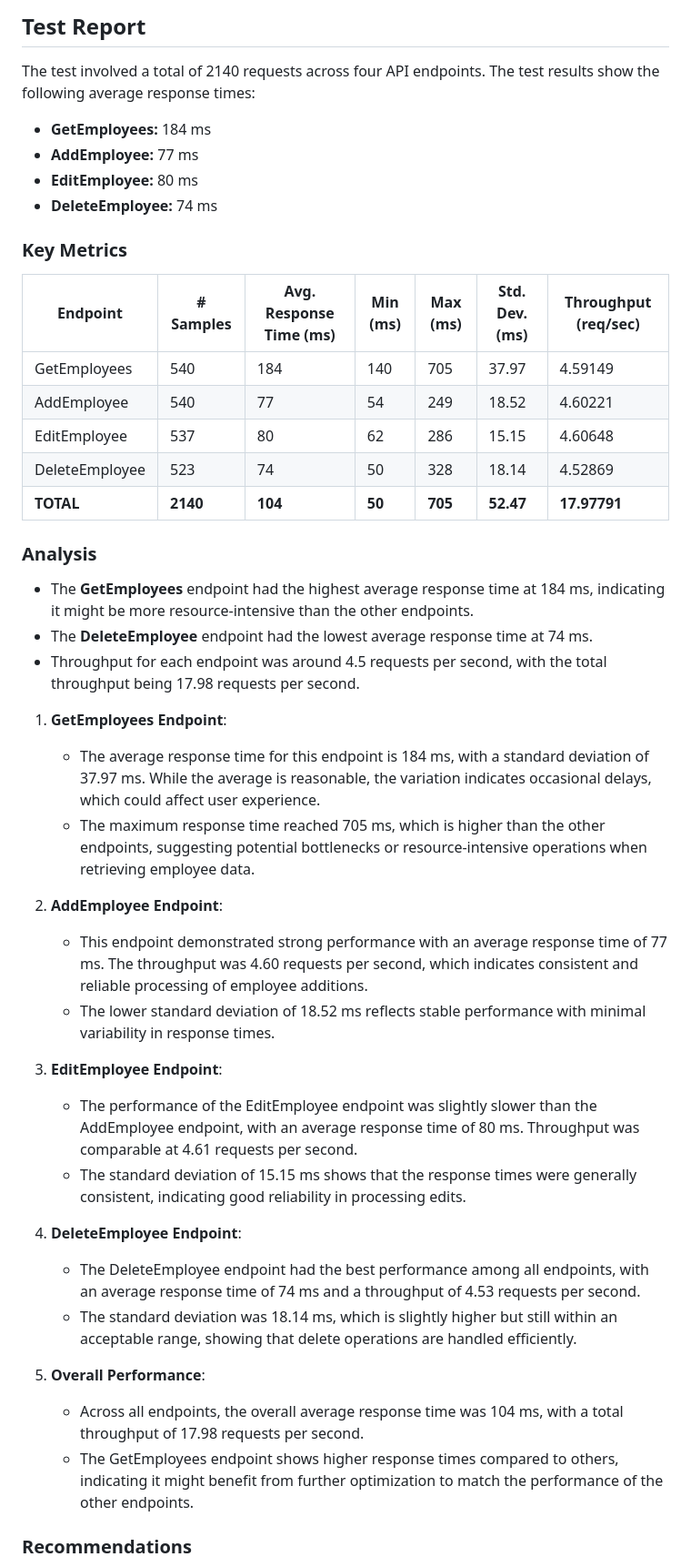
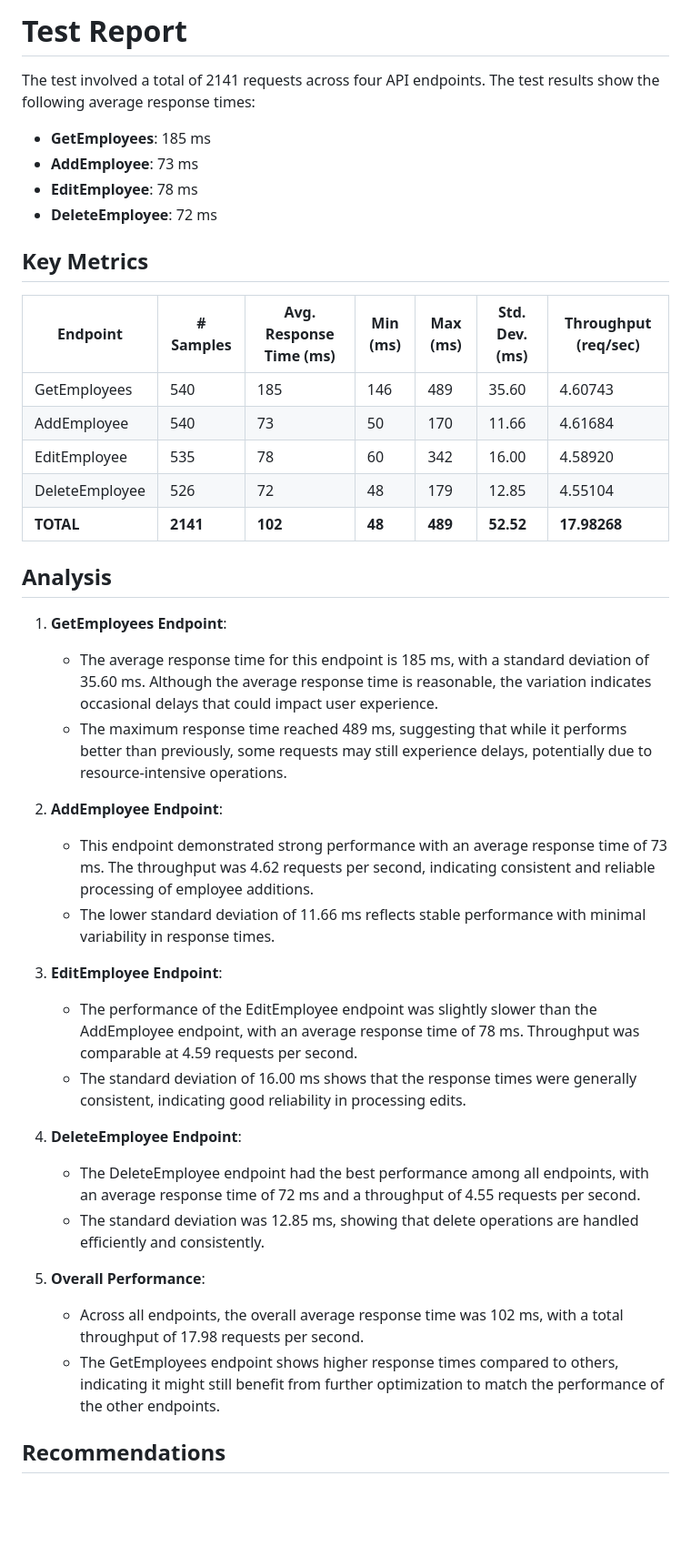
Before and after one commit to sherkepriya89/BenefitsDashboardPerformanceTest, a Markdown page: Performance_Test_Report.md, the part around the change printed below. Shown: that part at 91% size. Rendered like a GitHub page; blank space fills up the shorter version.

```diff
--- a/Performance_Test_Report.md
+++ b/Performance_Test_Report.md
@@ -1,47 +1,43 @@
-## Test Report
+# Test Report
 
-The test involved a total of 2140 requests across four API endpoints. The test results show the following average response times:
+The test involved a total of 2141 requests across four API endpoints. The test results show the following average response times:
 
-- **GetEmployees:** 184 ms
-- **AddEmployee:** 77 ms
-- **EditEmployee:** 80 ms
-- **DeleteEmployee:** 74 ms
+- **GetEmployees**: 185 ms
+- **AddEmployee**: 73 ms
+- **EditEmployee**: 78 ms
+- **DeleteEmployee**: 72 ms
 
-### Key Metrics
+## Key Metrics
 
 | Endpoint        | # Samples | Avg. Response Time (ms) | Min (ms) | Max (ms) | Std. Dev. (ms) | Throughput (req/sec) |
 |-----------------|-----------|-------------------------|----------|----------|----------------|----------------------|
-| GetEmployees    | 540       | 184                     | 140      | 705      | 37.97          | 4.59149              |
-| AddEmployee     | 540       | 77                      | 54       | 249      | 18.52          | 4.60221              |
-| EditEmployee    | 537       | 80                      | 62       | 286      | 15.15          | 4.60648              |
-| DeleteEmployee  | 523       | 74                      | 50       | 328      | 18.14          | 4.52869              |
-| **TOTAL**       | **2140**  | **104**                 | **50**   | **705**  | **52.47**      | **17.97791**         |
+| GetEmployees    | 540       | 185                     | 146      | 489      | 35.60          | 4.60743              |
+| AddEmployee     | 540       | 73                      | 50       | 170      | 11.66          | 4.61684              |
+| EditEmployee    | 535       | 78                      | 60       | 342      | 16.00          | 4.58920              |
+| DeleteEmployee  | 526       | 72                      | 48       | 179      | 12.85          | 4.55104              |
+| **TOTAL**       | **2141**  | **102**                 | **48**   | **489**  | **52.52**      | **17.98268**         |
 
-### Analysis
-
-- The **GetEmployees** endpoint had the highest average response time at 184 ms, indicating it might be more resource-intensive than the other endpoints.
-- The **DeleteEmployee** endpoint had the lowest average response time at 74 ms.
-- Throughput for each endpoint was around 4.5 requests per second, with the total throughput being 17.98 requests per second.
+## Analysis
 
 1. **GetEmployees Endpoint**:
-   - The average response time for this endpoint is 184 ms, with a standard deviation of 37.97 ms. While the average is reasonable, the variation indicates occasional delays, which could affect user experience.
-   - The maximum response time reached 705 ms, which is higher than the other endpoints, suggesting potential bottlenecks or resource-intensive operations when retrieving employee data.
+   - The average response time for this endpoint is 185 ms, with a standard deviation of 35.60 ms. Although the average response time is reasonable, the variation indicates occasional delays that could impact user experience.
+   - The maximum response time reached 489 ms, suggesting that while it performs better than previously, some requests may still experience delays, potentially due to resource-intensive operations.
 
 2. **AddEmployee Endpoint**:
-   - This endpoint demonstrated strong performance with an average response time of 77 ms. The throughput was 4.60 requests per second, which indicates consistent and reliable processing of employee additions.
-   - The lower standard deviation of 18.52 ms reflects stable performance with minimal variability in response times.
+   - This endpoint demonstrated strong performance with an average response time of 73 ms. The throughput was 4.62 requests per second, indicating consistent and reliable processing of employee additions.
+   - The lower standard deviation of 11.66 ms reflects stable performance with minimal variability in response times.
 
 3. **EditEmployee Endpoint**:
-   - The performance of the EditEmployee endpoint was slightly slower than the AddEmployee endpoint, with an average response time of 80 ms. Throughput was comparable at 4.61 requests per second.
-   - The standard deviation of 15.15 ms shows that the response times were generally consistent, indicating good reliability in processing edits.
+   - The performance of the EditEmployee endpoint was slightly slower than the AddEmployee endpoint, with an average response time of 78 ms. Throughput was comparable at 4.59 requests per second.
+   - The standard deviation of 16.00 ms shows that the response times were generally consistent, indicating good reliability in processing edits.
 
 4. **DeleteEmployee Endpoint**:
-   - The DeleteEmployee endpoint had the best performance among all endpoints, with an average response time of 74 ms and a throughput of 4.53 requests per second.
-   - The standard deviation was 18.14 ms, which is slightly higher but still within an acceptable range, showing that delete operations are handled efficiently.
+   - The DeleteEmployee endpoint had the best performance among all endpoints, with an average response time of 72 ms and a throughput of 4.55 requests per second.
+   - The standard deviation was 12.85 ms, showing that delete operations are handled efficiently and consistently.
 
 5. **Overall Performance**:
-   - Across all endpoints, the overall average response time was 104 ms, with a total throughput of 17.98 requests per second.
-   - The GetEmployees endpoint shows higher response times compared to others, indicating it might benefit from further optimization to match the performance of the other endpoints.
+   - Across all endpoints, the overall average response time was 102 ms, with a total throughput of 17.98 requests per second.
+   - The GetEmployees endpoint shows higher response times compared to others, indicating it might still benefit from further optimization to match the performance of the other endpoints.
 
-### Recommendations
+## Recommendations
 
```
Also changed, not shown: other parts of Performance_Test_Report.md (+3 -3 lines).
